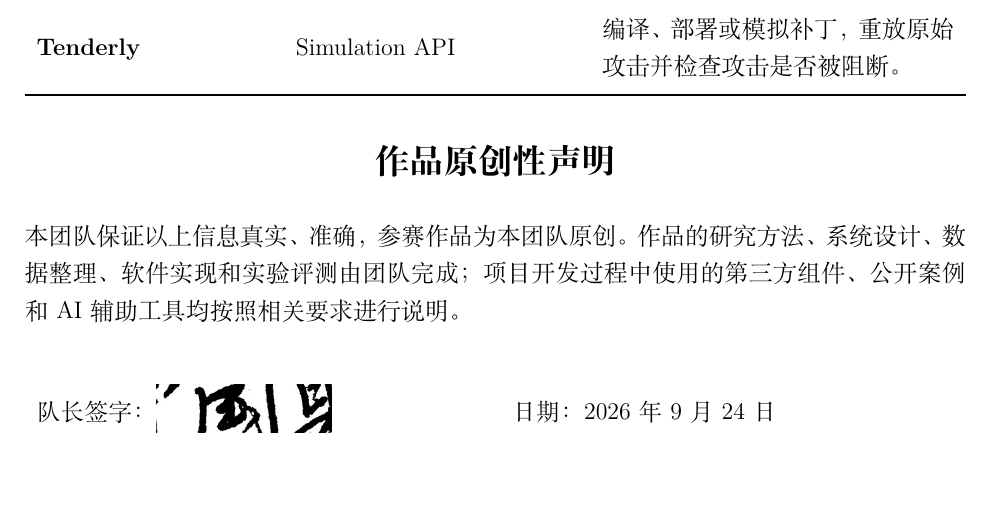
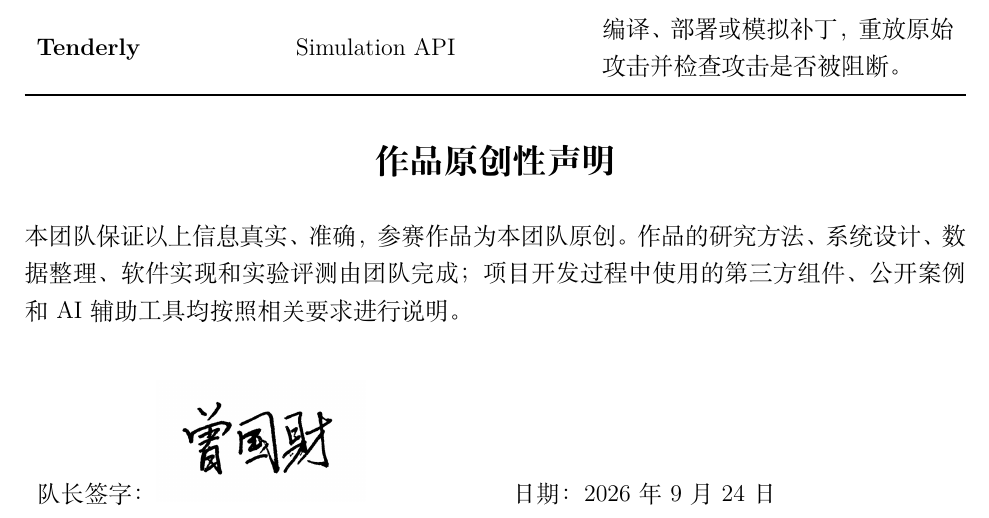
Before and after one commit to ztheodore665-svg/CodexWork2, a LaTeX document (全国大学生数智链应用大赛/AttackPilot/AttackPilot作品信息概要表.tex): part of page 2 of 2, cut so that both start at the same text, the shorter picture padded with empty space. Compiled offline with XeLaTeX.

Commit message:
fix: show full captain signature in summary form

```diff
--- a/全国大学生数智链应用大赛/AttackPilot/AttackPilot作品信息概要表.tex
+++ b/全国大学生数智链应用大赛/AttackPilot/AttackPilot作品信息概要表.tex
@@ -107,7 +107,7 @@ AttackPilot 是面向链上安全事件的攻击复盘平台。项目针对智
 \vspace{8mm}
 
 \begin{tabularx}{\textwidth}{p{0.48\textwidth}X}
-  队长签字：\raisebox{-0.28\height}{\includegraphics[width=31mm,trim=45 35 45 35,clip]{captain-signature.jpg}} & 日期：2026 年 9 月 24 日 \\
+  队长签字：\includegraphics[width=37mm]{captain-signature.jpg} & 日期：2026 年 9 月 24 日 \\
 \end{tabularx}
 
 
```
